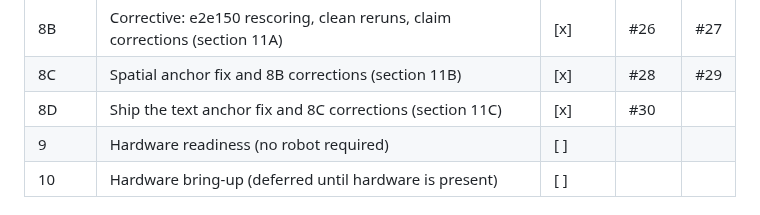
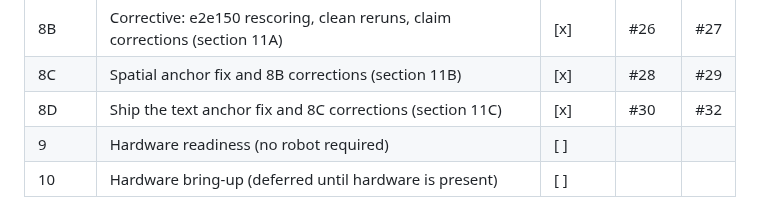
Before and after one commit to kanadb004/safenav-llm-ros-waypoint, a Markdown page: docs/PLAN.md, the part around the change. Drawn GitHub-style.

Commit message:
docs: record phase 8d pr number

```diff
--- a/docs/PLAN.md
+++ b/docs/PLAN.md
@@ -28,7 +28,7 @@ Status legend: `[ ]` not started, `[~]` in progress, `[x]` merged to main.
 | 8 | E2E validation, ablations, final results | [x] | #24 | #25 |
 | 8B | Corrective: e2e150 rescoring, clean reruns, claim corrections (section 11A) | [x] | #26 | #27 |
 | 8C | Spatial anchor fix and 8B corrections (section 11B) | [x] | #28 | #29 |
-| 8D | Ship the text anchor fix and 8C corrections (section 11C) | [x] | #30 | |
+| 8D | Ship the text anchor fix and 8C corrections (section 11C) | [x] | #30 | #32 |
 | 9 | Hardware readiness (no robot required) | [ ] | | |
 | 10 | Hardware bring-up (deferred until hardware is present) | [ ] | | |
 
```
